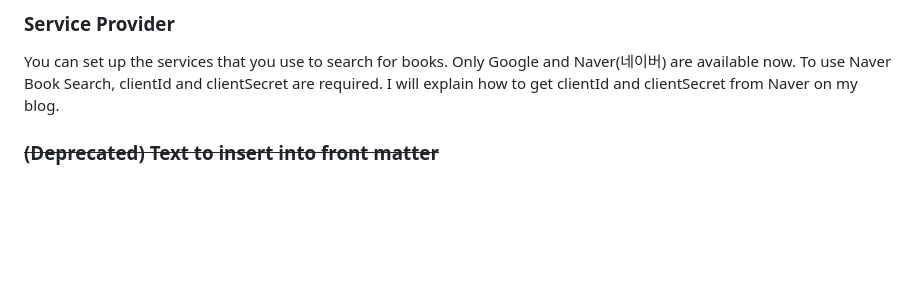
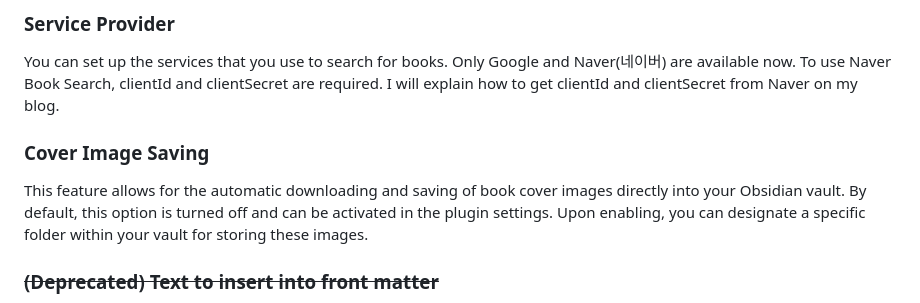
Before and after one commit to anpigon/obsidian-book-search-plugin, a Markdown page: README.md, the part around the change. Rendered like a GitHub page; blank space fills up the shorter version.

```diff
--- a/README.md
+++ b/README.md
@@ -87,6 +87,13 @@ You can set the template file location. There is an example template at the bott
 
 You can set up the services that you use to search for books. Only Google and Naver(네이버) are available now.
 To use Naver Book Search, clientId and clientSecret are required. I will explain how to get clientId and clientSecret from Naver on my blog.
+
+### Cover Image Saving
+
+This feature allows for the automatic downloading and saving of book cover images directly into your Obsidian vault.
+By default, this option is turned off and can be activated in the plugin settings.
+Upon enabling, you can designate a specific folder within your vault for storing these images.
+
 
 ### <strike>(Deprecated) Text to insert into front matter</strike>
 
```
